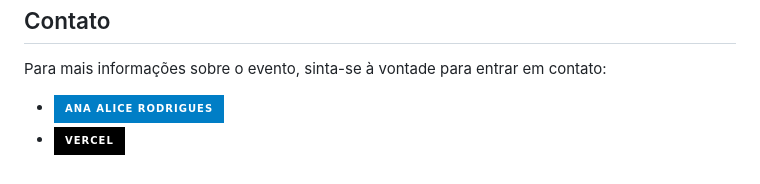
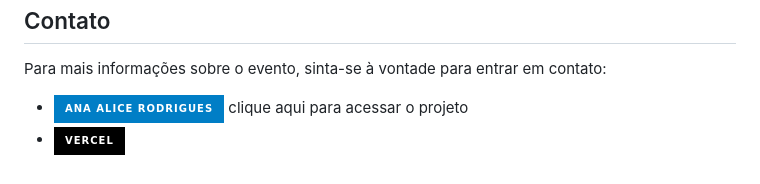
Before and after one commit to AnaAlicepb/contador_aniversario, a Markdown page: README.md, the part around the change. GitHub-like rendering; badges without logos.

```diff
--- a/README.md
+++ b/README.md
@@ -62,7 +62,7 @@
     <h2>Contato</h2>
     <p>Para mais informações sobre o evento, sinta-se à vontade para entrar em contato:</p>
      <ul>
-    <li><a href="https://linktr.ee/anaeanali5" target="_blank"><img src="https://img.shields.io/badge/Ana_Alice_Rodrigues-blue?style=for-the-badge" alt="Ana Alice Rodrigues"></a></li>
+    <li><a href="https://linktr.ee/anaeanali5" target="_blank"><img src="https://img.shields.io/badge/Ana_Alice_Rodrigues-blue?style=for-the-badge" alt="Ana Alice Rodrigues"></a> clique aqui para acessar o projeto</li>
     <li><a href="https://contador-aniversario-rbz6f92nz-anaalicepbs-projects.vercel.app" target="_blank"><img src="https://img.shields.io/badge/Vercel-000000?style=for-the-badge&logo=vercel&logoColor=white" alt="Vercel"></a></li>
      </ul>
 </section>
```
